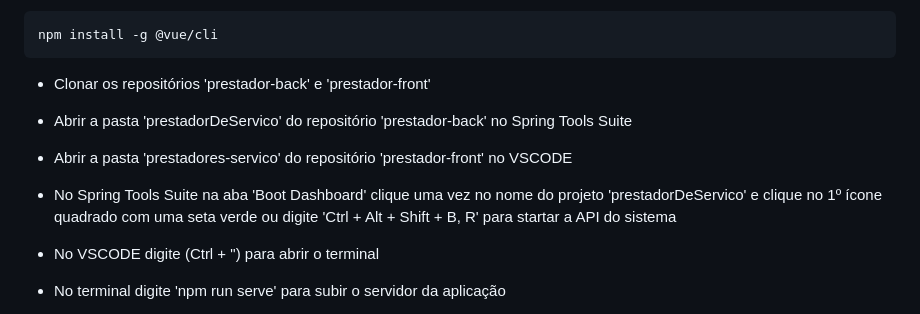
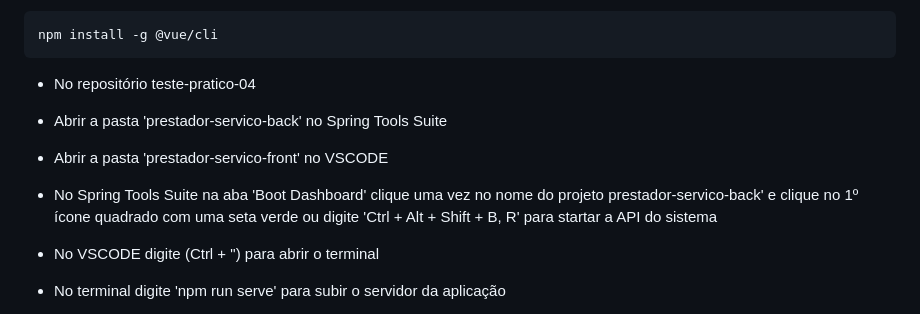
Before and after one commit to jcrodrigues87/teste-pratico-04, a Markdown page: README.md, the part around the change. Drawn GitHub-style.

Commit message:
upload services front and back

```diff
--- a/README.md
+++ b/README.md
@@ -54,10 +54,10 @@ No VSCODE digite (Ctrl + ") para abrir o terminal
 
     npm install -g @vue/cli
 
-* Clonar os repositórios 'prestador-back' e 'prestador-front'
-* Abrir a pasta 'prestadorDeServico' do repositório 'prestador-back' no Spring Tools Suite
-* Abrir a pasta 'prestadores-servico' do repositório 'prestador-front' no VSCODE
-* No Spring Tools Suite na aba 'Boot Dashboard' clique uma vez no nome do projeto 'prestadorDeServico' e clique no 1º ícone quadrado
+* No repositório teste-pratico-04
+* Abrir a pasta 'prestador-servico-back' no Spring Tools Suite
+* Abrir a pasta 'prestador-servico-front' no VSCODE
+* No Spring Tools Suite na aba 'Boot Dashboard' clique uma vez no nome do projeto prestador-servico-back' e clique no 1º ícone quadrado
 com uma seta verde ou digite 'Ctrl + Alt + Shift + B, R' para startar a API do sistema
 
 * No VSCODE digite (Ctrl + ") para abrir o terminal
```
